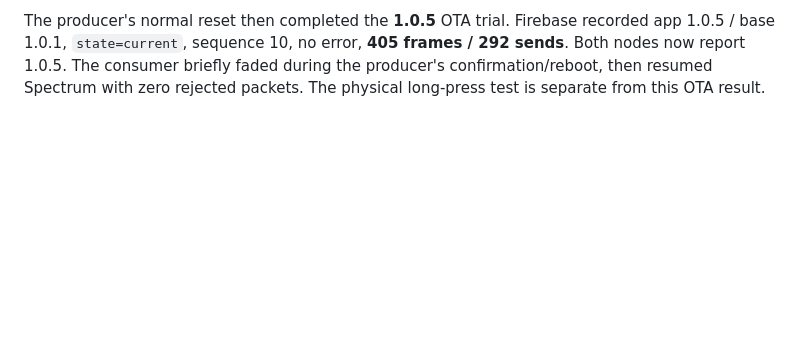
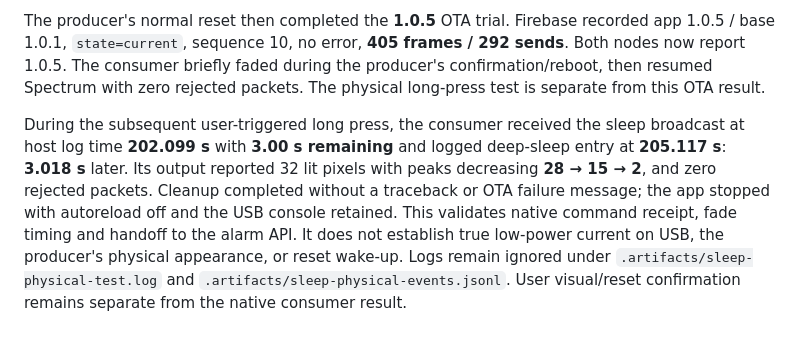
Before and after one commit to nstielau/digirdu-lights, a Markdown page: docs/ota-operations.md, the part around the change. GitHub-like rendering; blank space fills up the shorter version.

Commit message:
Record native broadcast sleep fade and alarm handoff

```diff
--- a/docs/ota-operations.md
+++ b/docs/ota-operations.md
@@ -423,3 +423,16 @@ recorded app 1.0.5 / base 1.0.1, `state=current`, sequence 10, no error, **405
 frames / 292 sends**. Both nodes now report 1.0.5. The consumer briefly faded
 during the producer's confirmation/reboot, then resumed Spectrum with zero
 rejected packets. The physical long-press test is separate from this OTA result.
+
+
+During the subsequent user-triggered long press, the consumer received the
+sleep broadcast at host log time **202.099 s** with **3.00 s remaining** and
+logged deep-sleep entry at **205.117 s**: **3.018 s** later. Its output reported
+32 lit pixels with peaks decreasing **28 → 15 → 2**, and zero rejected packets.
+Cleanup completed without a traceback or OTA failure message; the app stopped
+with autoreload off and the USB console retained. This validates native command
+receipt, fade timing and handoff to the alarm API. It does not establish true
+low-power current on USB, the producer's physical appearance, or reset wake-up.
+Logs remain ignored under `.artifacts/sleep-physical-test.log` and
+`.artifacts/sleep-physical-events.jsonl`. User visual/reset confirmation remains
+separate from the native consumer result.
```
Also changed, not shown: AGENTS.md (+4 -2 lines).
